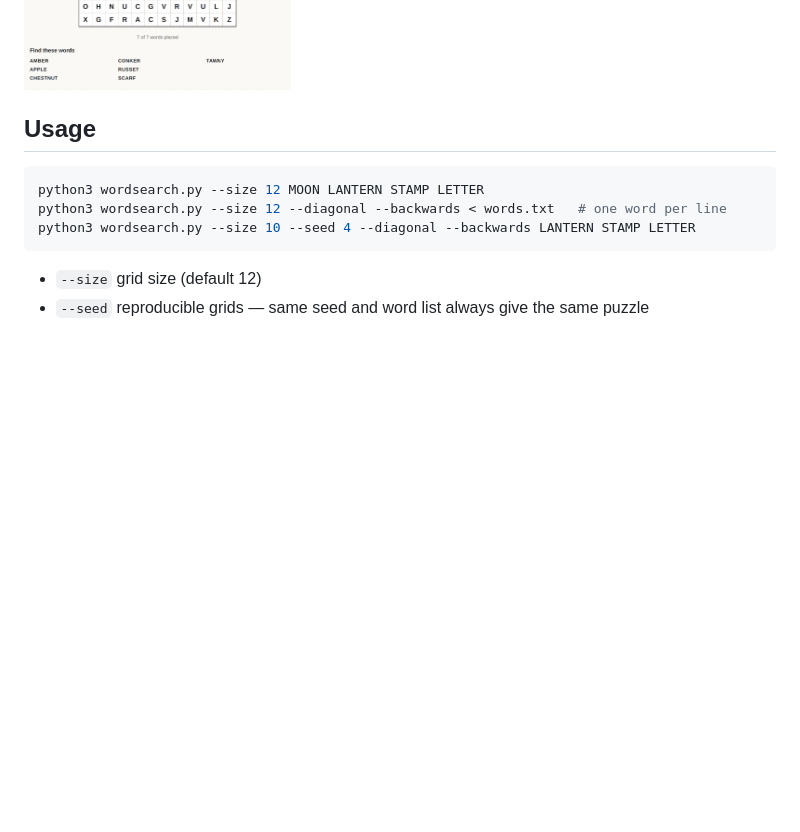
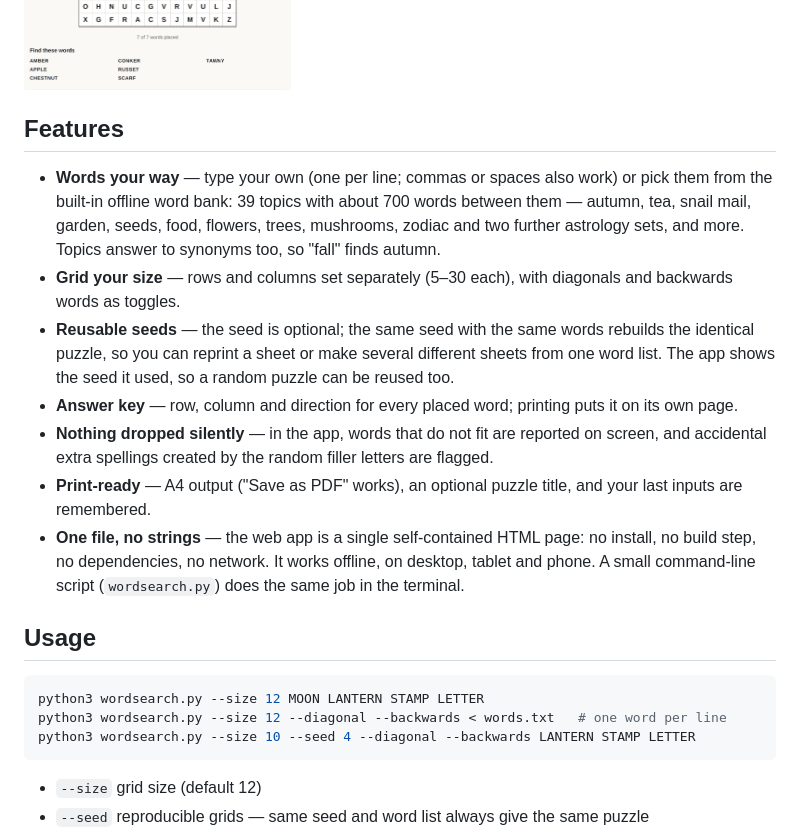
Before and after one commit to retnoika/wordsearch, a Markdown page: README.md, the part around the change. Rendered like a GitHub page; blank space fills up the shorter version.

Commit message:
Document the features in the README

```diff
--- a/README.md
+++ b/README.md
@@ -13,6 +13,31 @@ Opening it, printing it, and the full list of inputs are further down.
 **Try it in your browser:** <https://retnoika.github.io/wordsearch/> — nothing to install, works on desktop, tablet and phone.
 
 ![The word search maker with a generated 12x12 puzzle](assets/screenshot.png)
+
+## Features
+
+- **Words your way** — type your own (one per line; commas or spaces also work) or
+  pick them from the built-in offline word bank: 39 topics with about 700 words
+  between them — autumn, tea, snail mail, garden, seeds, food, flowers, trees,
+  mushrooms, zodiac and two further astrology sets, and more. Topics answer to
+  synonyms too, so "fall" finds autumn.
+- **Grid your size** — rows and columns set separately (5–30 each), with
+  diagonals and backwards words as toggles.
+- **Reusable seeds** — the seed is optional; the same seed with the same words
+  rebuilds the identical puzzle, so you can reprint a sheet or make several
+  different sheets from one word list. The app shows the seed it used, so a
+  random puzzle can be reused too.
+- **Answer key** — row, column and direction for every placed word; printing
+  puts it on its own page.
+- **Nothing dropped silently** — in the app, words that do not fit are reported
+  on screen, and accidental extra spellings created by the random filler
+  letters are flagged.
+- **Print-ready** — A4 output ("Save as PDF" works), an optional puzzle title,
+  and your last inputs are remembered.
+- **One file, no strings** — the web app is a single self-contained HTML page:
+  no install, no build step, no dependencies, no network. It works offline, on
+  desktop, tablet and phone. A small command-line script (`wordsearch.py`)
+  does the same job in the terminal.
 
 ## Usage
 
```
